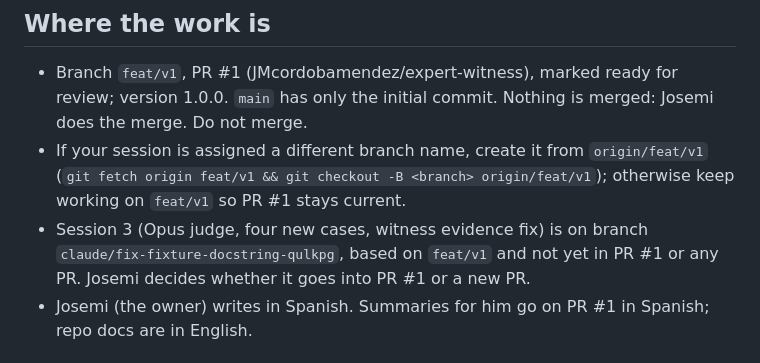
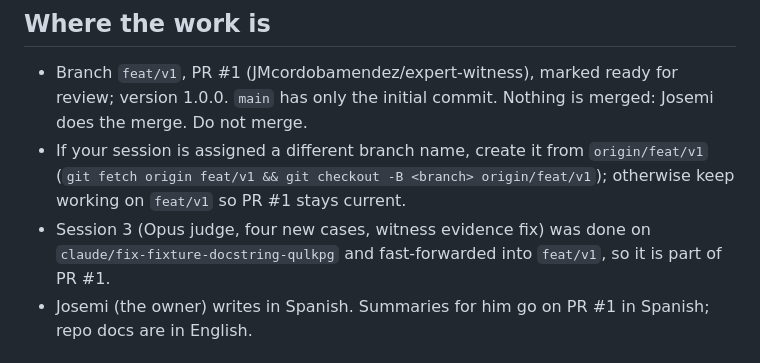
Before and after one commit to JMcordobamendez/expert-witness, a Markdown page: docs/HANDOFF.md, the part around the change. GitHub-like rendering.

Commit message:
Handoff: session 3 is part of PR #1
Co-Authored-By: Claude Opus 5.5 <noreply@anthropic.com>
Claude-Session: https://claude.ai/code/session_019CZqyApxrHDQaHortega6V

```diff
--- a/docs/HANDOFF.md
+++ b/docs/HANDOFF.md
@@ -10,9 +10,9 @@ Read this first when you pick the project up in a new session.
 - If your session is assigned a different branch name, create it from
   `origin/feat/v1` (`git fetch origin feat/v1 && git checkout -B <branch>
   origin/feat/v1`); otherwise keep working on `feat/v1` so PR #1 stays current.
-- Session 3 (Opus judge, four new cases, witness evidence fix) is on branch
-  `claude/fix-fixture-docstring-qulkpg`, based on `feat/v1` and not yet in
-  PR #1 or any PR. Josemi decides whether it goes into PR #1 or a new PR.
+- Session 3 (Opus judge, four new cases, witness evidence fix) was done on
+  `claude/fix-fixture-docstring-qulkpg` and fast-forwarded into `feat/v1`,
+  so it is part of PR #1.
 - Josemi (the owner) writes in Spanish. Summaries for him go on PR #1 in
   Spanish; repo docs are in English.
 
```
